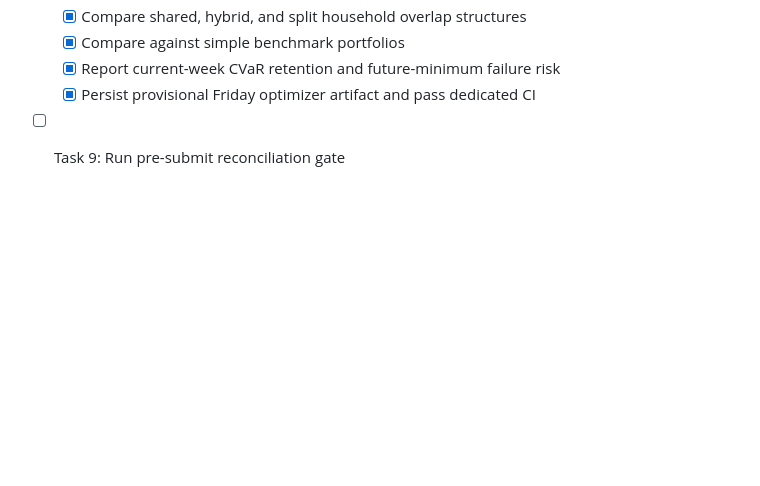
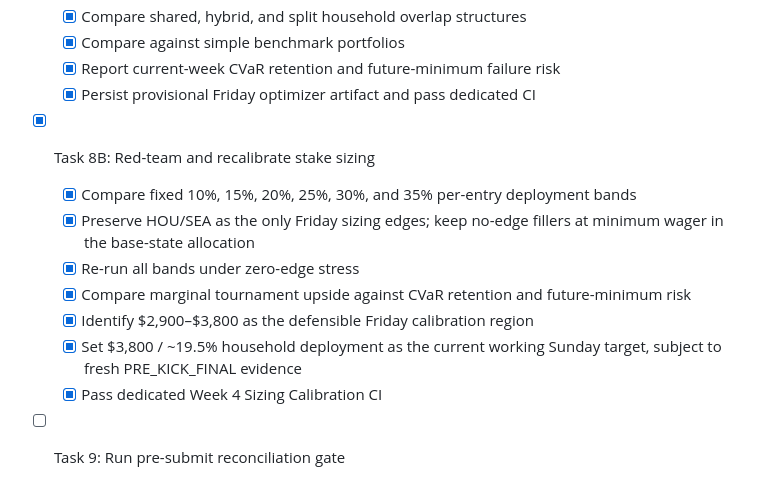
Before and after one commit to catherinelw716/monopoly-command-center-canonical, a Markdown page: tasks/todo.md, the part around the change. GitHub-like rendering; blank space fills up the shorter version.

Commit message:
Record Week 4 Step 8B sizing calibration

```diff
--- a/tasks/todo.md
+++ b/tasks/todo.md
@@ -103,6 +103,16 @@
   - [x] Compare against simple benchmark portfolios
   - [x] Report current-week CVaR retention and future-minimum failure risk
   - [x] Persist provisional Friday optimizer artifact and pass dedicated CI
+
+- [x] Task 8B: Red-team and recalibrate stake sizing
+  - [x] Compare fixed 10%, 15%, 20%, 25%, 30%, and 35% per-entry deployment bands
+  - [x] Preserve HOU/SEA as the only Friday sizing edges; keep no-edge fillers at minimum wager in the base-state allocation
+  - [x] Re-run all bands under zero-edge stress
+  - [x] Compare marginal tournament upside against CVaR retention and future-minimum risk
+  - [x] Identify $2,900–$3,800 as the defensible Friday calibration region
+  - [x] Set $3,800 / ~19.5% household deployment as the current working Sunday target, subject to fresh PRE_KICK_FINAL evidence
+  - [x] Pass dedicated Week 4 Sizing Calibration CI
+
 - [ ] Task 9: Run pre-submit reconciliation gate
 
 ## Checkpoint B
```
